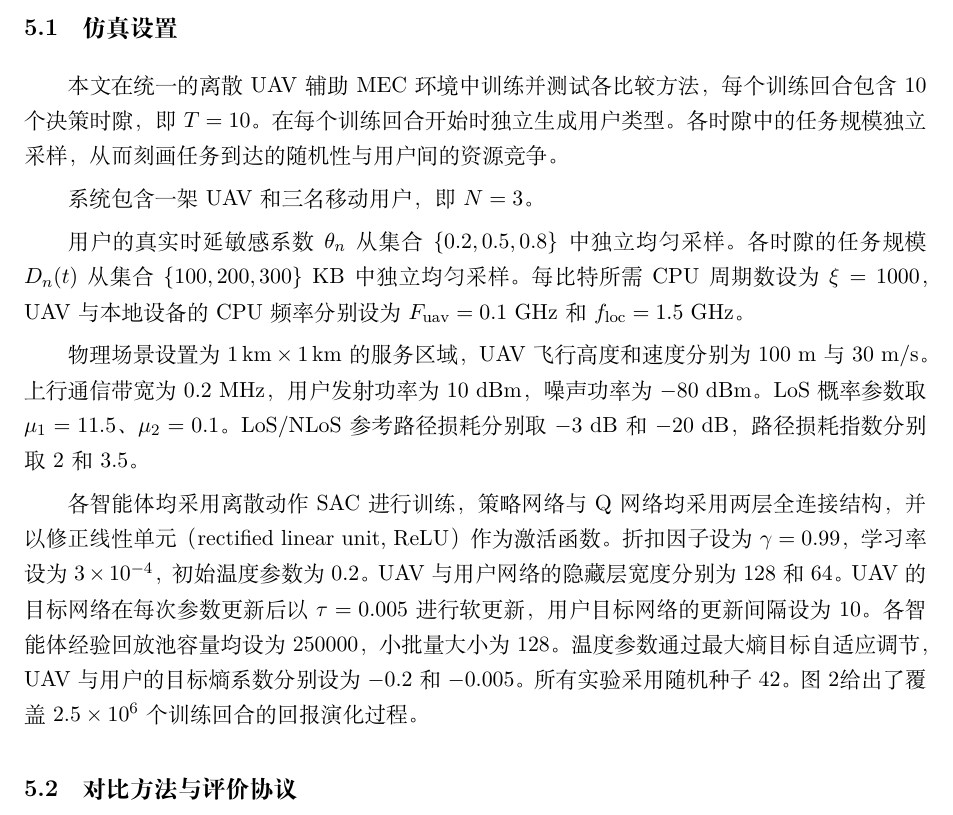
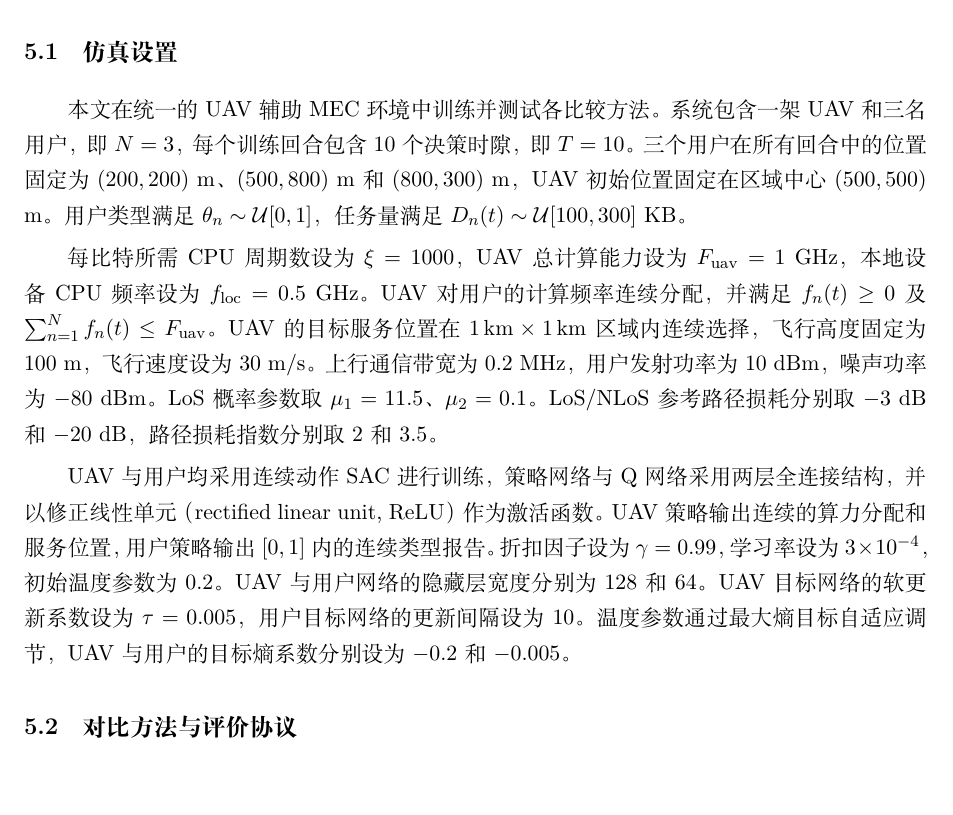
Before and after one commit to 702675516/work3_latex, a LaTeX document (src/main.tex): part of page 10 of 14, cut so that both start at the same text. Compiled offline with XeLaTeX.

Commit message:
11.8修改版

```diff
--- a/src/main.tex
+++ b/src/main.tex
@@ -353,15 +353,11 @@ p_{n}(t)=Q_{0}(\tilde{o}_{0,n}^{-n}(t),a_{0,-n}^{*}(t))-Q_{0}(\tilde{o}_{0,n}(t)
 \end{algorithm}
 \section{仿真结果与分析（Simulation Results and Analysis）}
 \subsection{仿真设置}
-本文在统一的离散 UAV 辅助 MEC 环境中训练并测试各比较方法，每个训练回合包含 10 个决策时隙，即 $T=10$。在每个训练回合开始时独立生成用户类型。各时隙中的任务规模独立采样，从而刻画任务到达的随机性与用户间的资源竞争。
+本文在统一的 UAV 辅助 MEC 环境中训练并测试各比较方法。系统包含一架 UAV 和三名用户，即 $N=3$，每个训练回合包含 10 个决策时隙，即 $T=10$。三个用户在所有回合中的位置固定为 $(200,200)$ m、$(500,800)$ m 和 $(800,300)$ m，UAV 初始位置固定在区域中心 $(500,500)$ m。用户类型满足 $\theta_n\sim\mathcal{U}[0,1]$，任务量满足 $D_n(t)\sim\mathcal{U}[100,300]$ KB。
 
-系统包含一架 UAV 和三名移动用户，即 $N=3$。
+每比特所需 CPU 周期数设为 $\xi=1000$，UAV 总计算能力设为 $F_{\mathrm{uav}}=1$ GHz，本地设备 CPU 频率设为 $f_{\mathrm{loc}}=0.5$ GHz。UAV 对用户的计算频率连续分配，并满足 $f_n(t)\geq 0$ 及 $\sum_{n=1}^{N}f_n(t)\leq F_{\mathrm{uav}}$。UAV 的目标服务位置在 $1\,\mathrm{km}\times1\,\mathrm{km}$ 区域内连续选择，飞行高度固定为 $100$ m，飞行速度设为 $30$ m/s。上行通信带宽为 $0.2$ MHz，用户发射功率为 $10$ dBm，噪声功率为 $-80$ dBm。LoS 概率参数取 $\mu_1=11.5$、$\mu_2=0.1$。LoS/NLoS 参考路径损耗分别取 $-3$ dB 和 $-20$ dB，路径损耗指数分别取 $2$ 和 $3.5$。
 
-用户的真实时延敏感系数 $\theta_n$ 从集合 $\{0.2,0.5,0.8\}$ 中独立均匀采样。各时隙的任务规模 $D_n(t)$ 从集合 $\{100,200,300\}$ KB 中独立均匀采样。每比特所需 CPU 周期数设为 $\xi=1000$，UAV 与本地设备的 CPU 频率分别设为 $F_{\mathrm{uav}}=0.1$ GHz 和 $f_{\mathrm{loc}}=1.5$ GHz。
-
-物理场景设置为 $1\,\mathrm{km}\times1\,\mathrm{km}$ 的服务区域，UAV 飞行高度和速度分别为 $100$ m 与 $30$ m/s。上行通信带宽为 $0.2$ MHz，用户发射功率为 $10$ dBm，噪声功率为 $-80$ dBm。LoS 概率参数取 $\mu_1=11.5$、$\mu_2=0.1$。LoS/NLoS 参考路径损耗分别取 $-3$ dB 和 $-20$ dB，路径损耗指数分别取 $2$ 和 $3.5$。
-
-各智能体均采用离散动作 SAC 进行训练，策略网络与 Q 网络均采用两层全连接结构，并以修正线性单元（rectified linear unit, ReLU）作为激活函数。折扣因子设为 $\gamma=0.99$，学习率设为 $3\times10^{-4}$，初始温度参数为 $0.2$。UAV 与用户网络的隐藏层宽度分别为 128 和 64。UAV 的目标网络在每次参数更新后以 $\tau=0.005$ 进行软更新，用户目标网络的更新间隔设为 10。各智能体经验回放池容量均设为 $250000$，小批量大小为 128。温度参数通过最大熵目标自适应调节，UAV 与用户的目标熵系数分别设为 $-0.2$ 和 $-0.005$。所有实验采用随机种子 42。图\ref{fig:training-reward}给出了覆盖 $2.5\times10^6$ 个训练回合的回报演化过程。
+UAV 与用户均采用连续动作 SAC 进行训练，策略网络与 Q 网络采用两层全连接结构，并以修正线性单元（rectified linear unit, ReLU）作为激活函数。UAV 策略输出连续的算力分配和服务位置，用户策略输出 $[0,1]$ 内的连续类型报告。折扣因子设为 $\gamma=0.99$，学习率设为 $3\times10^{-4}$，初始温度参数为 $0.2$。UAV 与用户网络的隐藏层宽度分别为 128 和 64。UAV 目标网络的软更新系数设为 $\tau=0.005$，用户目标网络的更新间隔设为 10。温度参数通过最大熵目标自适应调节，UAV 与用户的目标熵系数分别设为 $-0.2$ 和 $-0.005$。
 
 \subsection{对比方法与评价协议}
 \textbf{即时 VCG 定价基线：}该方法仍采用多智能体 SAC 学习用户上报策略与 UAV 卸载决策策略。在定价阶段，依据某用户参与所造成的当前时隙社会福利外部性确定其支付，即以该用户参与前后其余用户福利的变化衡量其支付成本。该基线保留联合学习与即时外部性定价过程，用于对比所提机制在支付设计上的改进。
```
Also changed, not shown: out/main.pdf, 8 other files.
